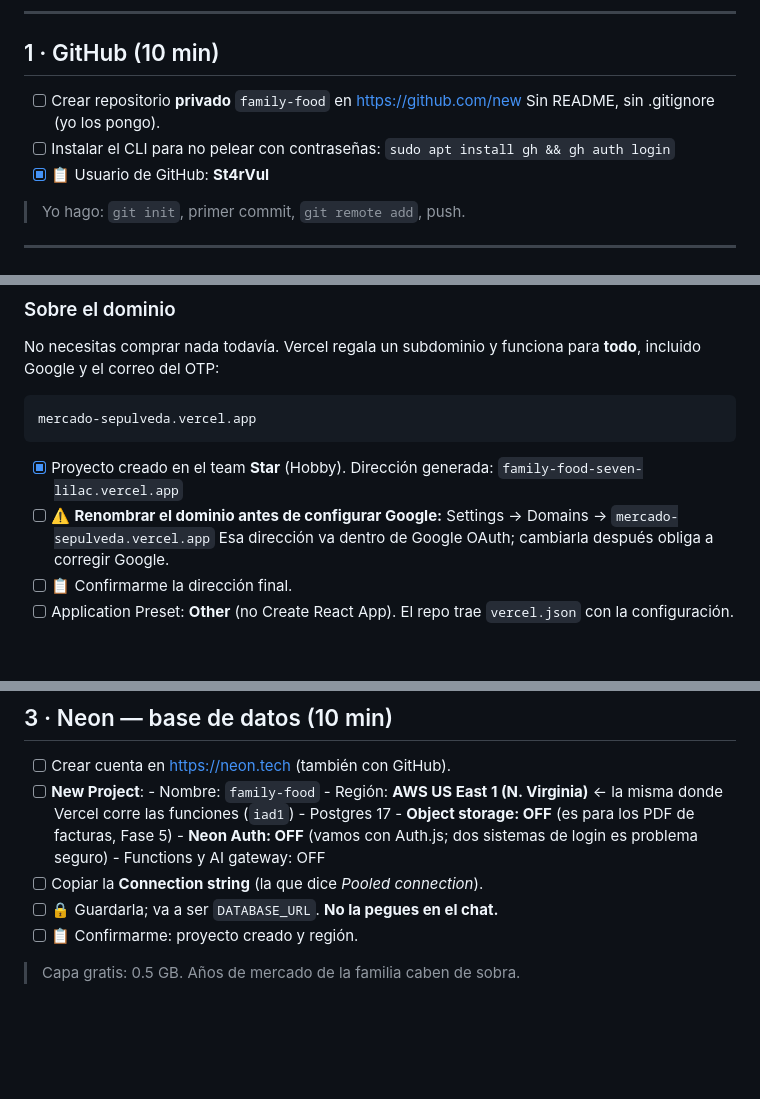
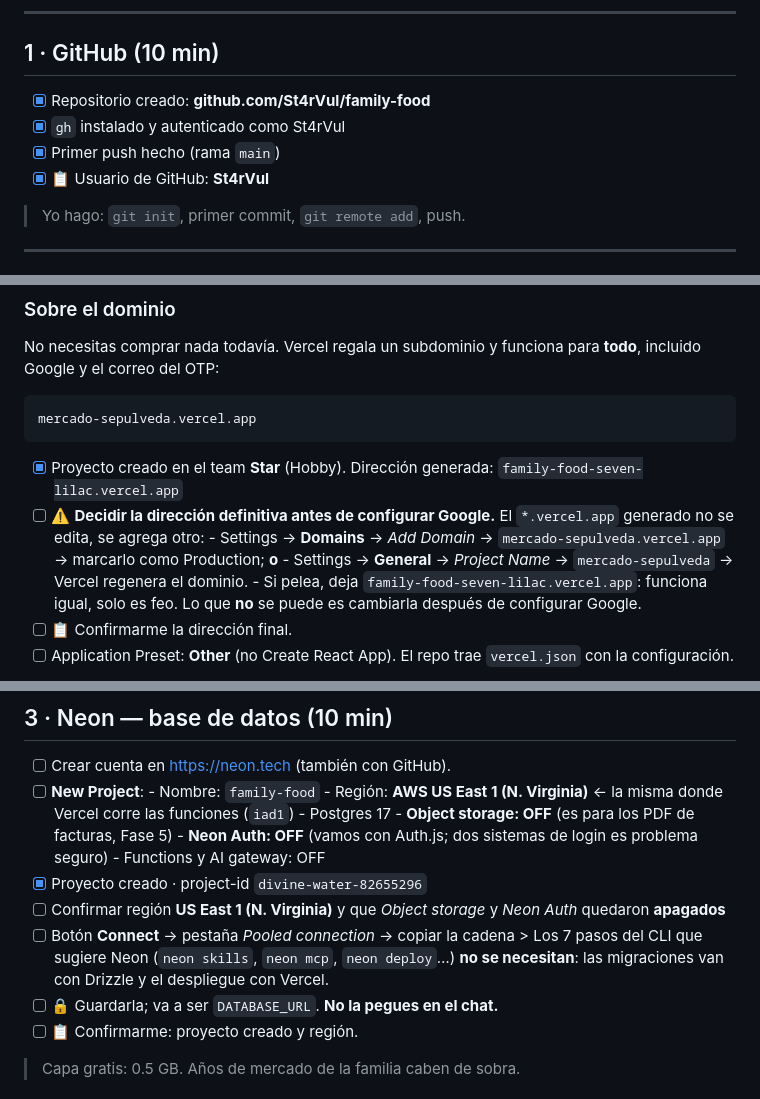
Before and after one commit to St4rVul/family-food, a Markdown page: TODO.md, 3 parts joined by grey strips. Rendered like a GitHub page; blank space fills up the shorter version.

Commit message:
docs: avance de la fase 0 — repo, Neon y dominio
Co-Authored-By: Claude Opus 5 <noreply@anthropic.com>
Claude-Session: https://claude.ai/code/session_01JACfxPmZscywEwDUtpANyQ

````diff
--- a/TODO.md
+++ b/TODO.md
@@ -11,10 +11,9 @@ Tiempo total estimado: **50–70 minutos**. Se puede hacer en dos ratos.
 
 ## 1 · GitHub (10 min)
 
-- [ ] Crear repositorio **privado** `family-food` en https://github.com/new
-      Sin README, sin .gitignore (yo los pongo).
-- [ ] Instalar el CLI para no pelear con contraseñas:
-      `sudo apt install gh && gh auth login`
+- [x] Repositorio creado: **github.com/St4rVul/family-food**
+- [x] `gh` instalado y autenticado como St4rVul
+- [x] Primer push hecho (rama `main`)
 - [x] 📋 Usuario de GitHub: **St4rVul**
 
 > Yo hago: `git init`, primer commit, `git remote add`, push.
@@ -70,8 +69,10 @@ mercado-sepulveda.vercel.app
 ```
 
 - [x] Proyecto creado en el team **Star** (Hobby). Dirección generada: `family-food-seven-lilac.vercel.app`
-- [ ] ⚠️ **Renombrar el dominio antes de configurar Google:** Settings → Domains → `mercado-sepulveda.vercel.app`
-      Esa dirección va dentro de Google OAuth; cambiarla después obliga a corregir Google.
+- [ ] ⚠️ **Decidir la dirección definitiva antes de configurar Google.** El `*.vercel.app` generado no se edita, se agrega otro:
+      - Settings → **Domains** → *Add Domain* → `mercado-sepulveda.vercel.app` → marcarlo como Production; **o**
+      - Settings → **General** → *Project Name* → `mercado-sepulveda` → Vercel regenera el dominio.
+      - Si pelea, deja `family-food-seven-lilac.vercel.app`: funciona igual, solo es feo. Lo que **no** se puede es cambiarla después de configurar Google.
 - [ ] 📋 Confirmarme la dirección final.
 - [ ] Application Preset: **Other** (no Create React App). El repo trae `vercel.json` con la configuración.
 
@@ -89,7 +90,10 @@ mercado-sepulveda.vercel.app
       - **Object storage: OFF** (es para los PDF de facturas, Fase 5)
       - **Neon Auth: OFF** (vamos con Auth.js; dos sistemas de login es problema seguro)
       - Functions y AI gateway: OFF
-- [ ] Copiar la **Connection string** (la que dice *Pooled connection*).
+- [x] Proyecto creado · project-id `divine-water-82655296`
+- [ ] Confirmar región **US East 1 (N. Virginia)** y que *Object storage* y *Neon Auth* quedaron **apagados**
+- [ ] Botón **Connect** → pestaña *Pooled connection* → copiar la cadena
+      > Los 7 pasos del CLI que sugiere Neon (`neon skills`, `neon mcp`, `neon deploy`…) **no se necesitan**: las migraciones van con Drizzle y el despliegue con Vercel.
 - [ ] 🔒 Guardarla; va a ser `DATABASE_URL`. **No la pegues en el chat.**
 - [ ] 📋 Confirmarme: proyecto creado y región.
 
````
